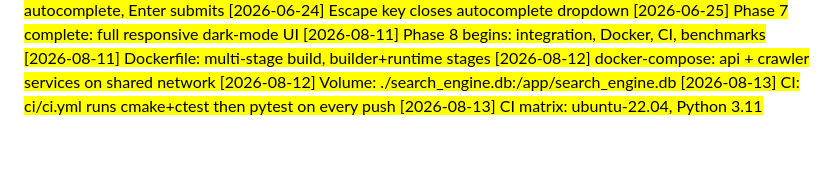
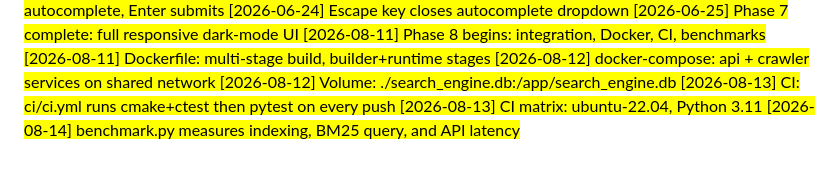
Before and after one commit to hasbulkhan45/search_engine, a Markdown page: docs/NOTES.md, the part around the change. Drawn GitHub-style.

Commit message:
docs: benchmark script coverage

```diff
--- a/docs/NOTES.md
+++ b/docs/NOTES.md
@@ -134,3 +134,4 @@
 [2026-08-12] Volume: ./search_engine.db:/app/search_engine.db
 [2026-08-13] CI: ci/ci.yml runs cmake+ctest then pytest on every push
 [2026-08-13] CI matrix: ubuntu-22.04, Python 3.11
+[2026-08-14] benchmark.py measures indexing, BM25 query, and API latency
```
